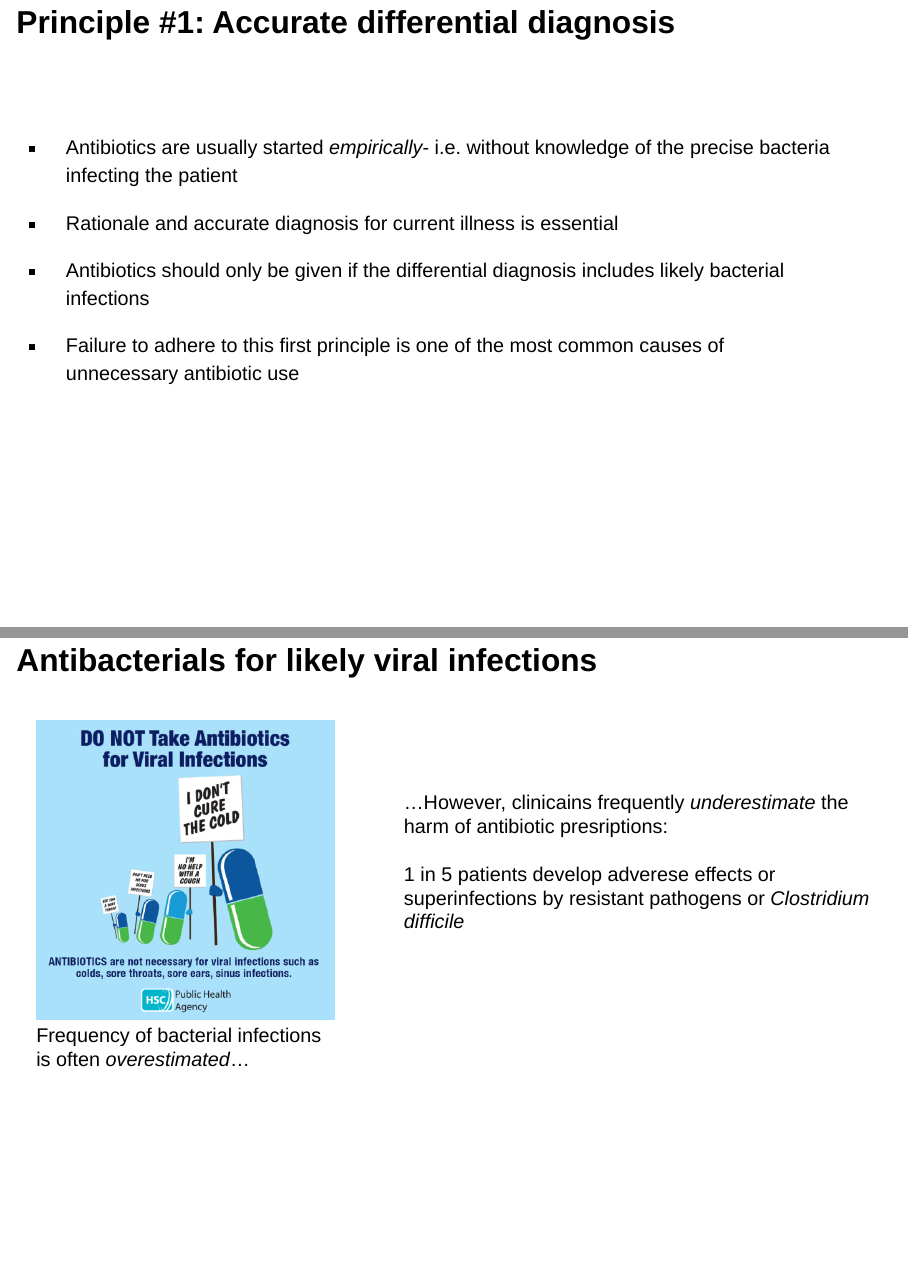
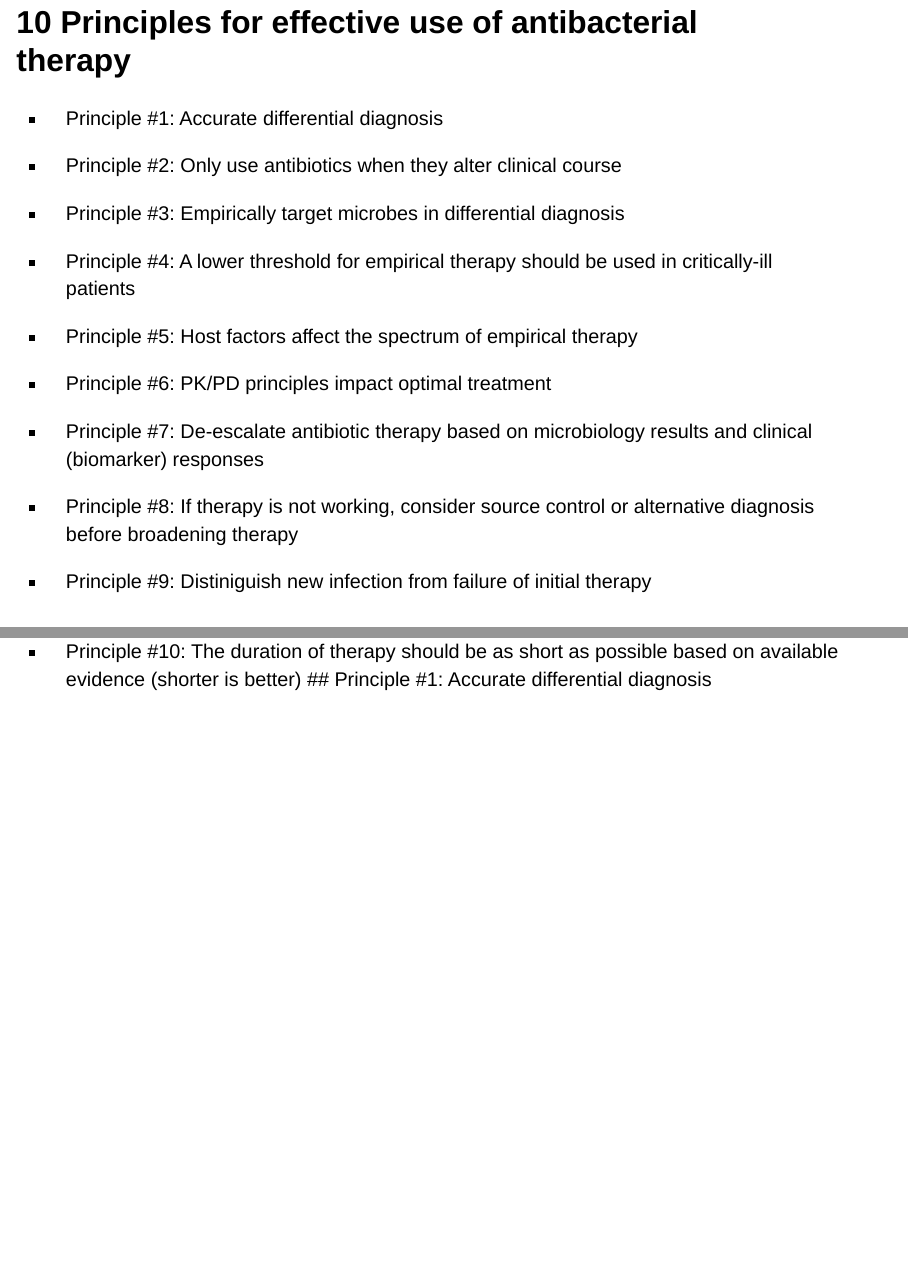
Before and after one commit to Russlewisbo/antibiotictreatment, a Quarto document (Principles_lecture.qmd): pages 12 and 13 of 28, joined at a grey line. Rendered offline with R 4.5, knitr and Pandoc in place of Quarto, with nearby package versions; drawn as Slidy slides in place of the format the file asks for; a font, style sheet, LaTeX package, included part or bibliography that could not be used is replaced or left out.

Commit message:
revision

```diff
--- a/Principles_lecture.qmd
+++ b/Principles_lecture.qmd
@@ -103,35 +96,26 @@
 
 ## 10 Principles for effective use of antibacterial therapy
 
+-  Principle #1: Accurate differential diagnosis
+
+-  Principle #2: Only use antibiotics when they alter clinical course
+
+-  Principle #3: Empirically target microbes in differential diagnosis
+
+-  Principle #4: A lower threshold for empirical therapy should be used in critically-ill patients
+
+-  Principle #5: Host factors affect the spectrum of empirical therapy
+
+-  Principle #6: PK/PD principles impact optimal treatment
+
+-  Principle #7: De-escalate antibiotic therapy based on microbiology results and clinical (biomarker) responses
+
+-  Principle #8: If therapy is not working, consider source control or alternative diagnosis before broadening therapy
+
+-  Principle #9: Distiniguish new infection from failure of initial therapy
+
+-  Principle #10: The duration of therapy should be as short as possible based on available evidence (shorter is better)
 ## Principle #1: Accurate differential diagnosis
-
-<br> <br>
-
--   Antibiotics are usually started *empirically*- i.e. without knowledge of the precise bacteria infecting the patient
-
--   Rationale and accurate diagnosis for current illness is essential
-
--   Antibiotics should only be given if the differential diagnosis includes likely bacterial infections
-
--   Failure to adhere to this first principle is one of the most common causes of unnecessary antibiotic use
-
-## Antibacterials for likely viral infections
-
-:::: {.columns}
-
-::: {.column width="40%"}
-![](images/Antibiotics%20square%20(6)%20(1).png){fig-align="center"}
-Frequency of bacterial infections is often *overestimated*...
-:::
-
-::: {.column width="60%"}
-<br> <br> <br> ...However, clinicains frequently *underestimate* the harm of antibiotic presriptions: <br>
-<br> 1 in 5 patients develop adverese effects or superinfections by resistant pathogens or *Clostridium difficile*
-:::
-
-::::
-
-
 
 ## Principle #2: Only use antibiotics when they alter clinical course
 
```
Also changed, not shown: Principles_lecture-speaker.html, Principles_lecture.html, Principles_lecture.qmd (9 more changed lines).
